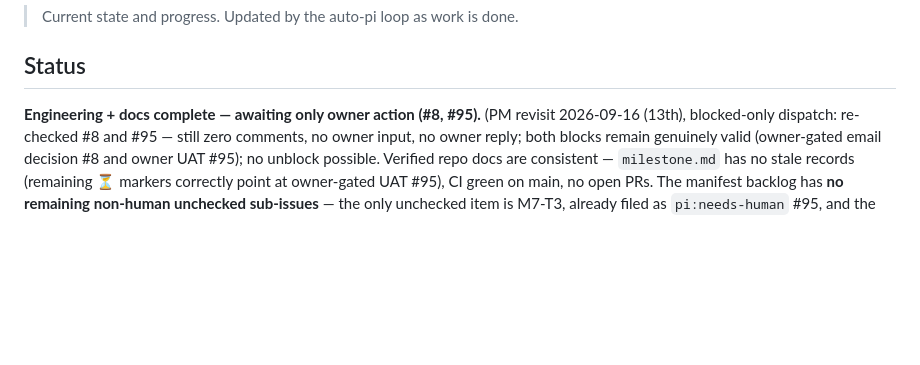
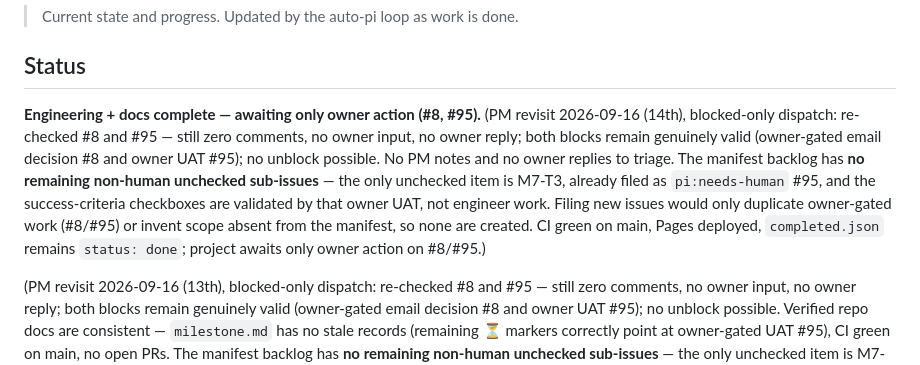
Before and after one commit to AntonLapshin/timeline, a Markdown page: project-state.md, the part around the change. GitHub-like rendering; blank space fills up the shorter version.

Commit message:
docs: update project state (PM)

```diff
--- a/project-state.md
+++ b/project-state.md
@@ -5,6 +5,18 @@
 ## Status
 
 **Engineering + docs complete — awaiting only owner action (#8, #95).**
+(PM revisit 2026-09-16 (14th), blocked-only dispatch: re-checked #8 and #95 —
+still zero comments, no owner input, no owner reply; both blocks remain
+genuinely valid (owner-gated email decision #8 and owner UAT #95); no unblock
+possible. No PM notes and no owner replies to triage. The manifest backlog has
+**no remaining non-human unchecked sub-issues** — the only unchecked item is
+M7-T3, already filed as `pi:needs-human` #95, and the success-criteria
+checkboxes are validated by that owner UAT, not engineer work. Filing new
+issues would only duplicate owner-gated work (#8/#95) or invent scope absent
+from the manifest, so none are created. CI green on main, Pages deployed,
+`completed.json` remains `status: done`; project awaits only owner action on
+#8/#95.)
+
 (PM revisit 2026-09-16 (13th), blocked-only dispatch: re-checked #8 and #95 —
 still zero comments, no owner input, no owner reply; both blocks remain
 genuinely valid (owner-gated email decision #8 and owner UAT #95); no unblock
```
